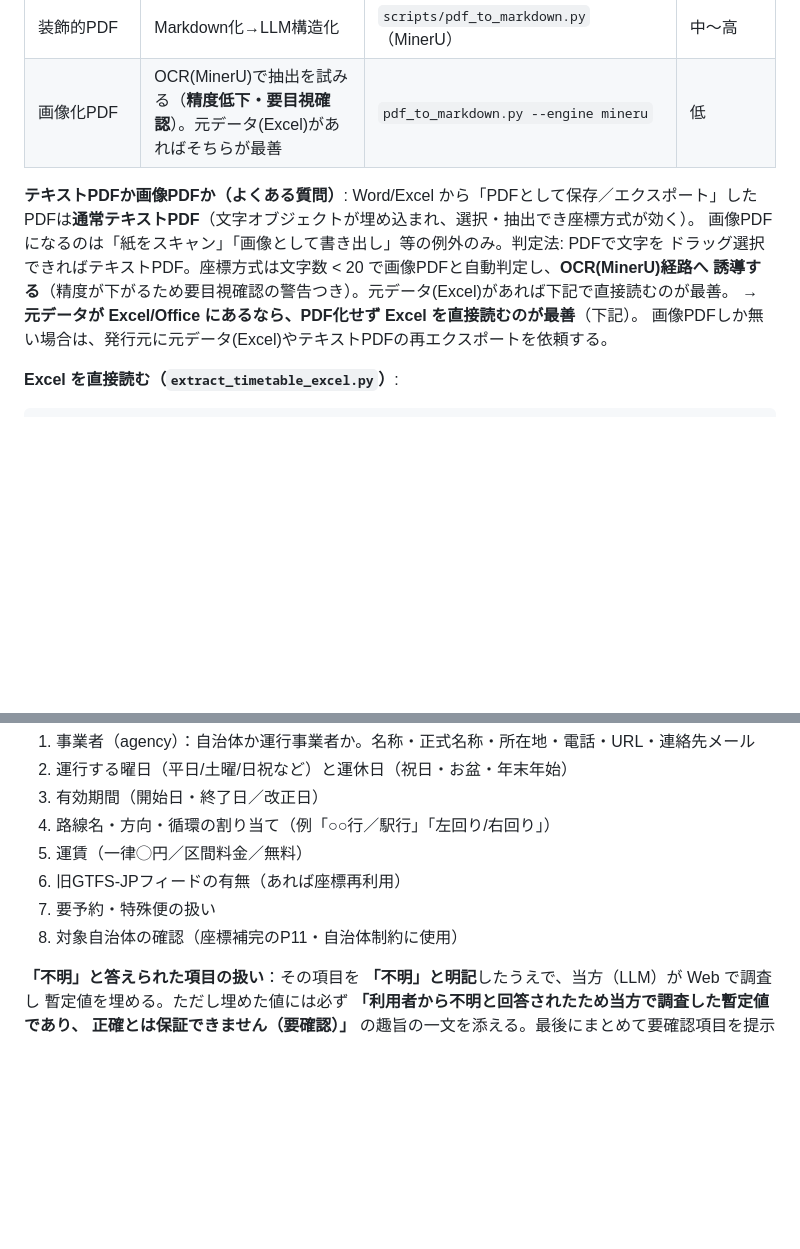
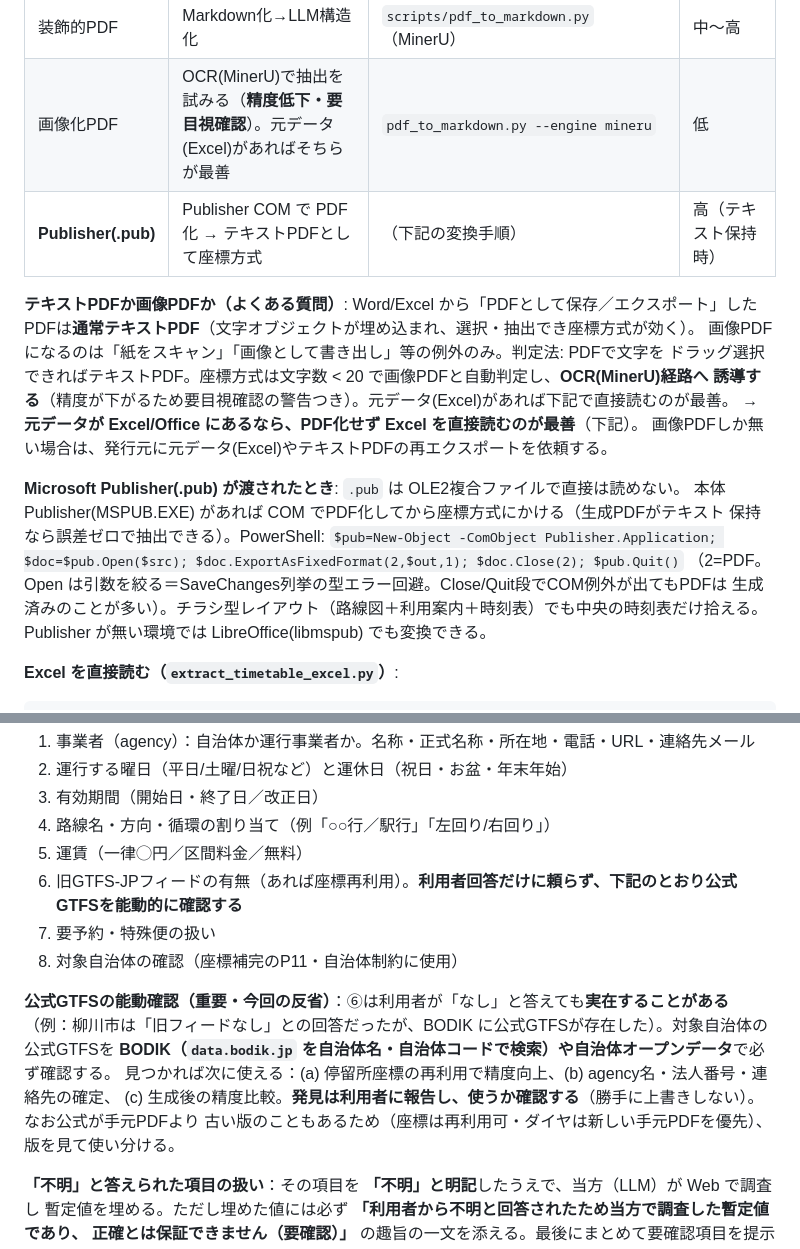
Before and after one commit to k23rs125/gtfs-jp-creator, a Markdown page: skills/gtfs-jp-creator/SKILL.md, 2 parts joined by grey strips. Rendered like a GitHub page; blank space fills up the shorter version.

Commit message:
docs(skill): .pub入力の正式対応と公式GTFSの能動確認を明記（今回の反省）
- Step1: Microsoft Publisher(.pub) は Publisher COM で PDF化→座標方式、の手順を追記。
  入力形式の表に .pub 行を追加。
- 条件確認: 旧フィード有無は利用者回答だけに頼らず BODIK/自治体オープンデータで
  公式GTFSを能動確認する手順を追加（柳川市で「なし」回答だが実在した反省）。
  発見は利用者に報告し使うか確認する／版差は座標再利用・ダイヤは手元優先。

Co-Authored-By: Claude Opus 4.8 <noreply@anthropic.com>

````diff
--- a/skills/gtfs-jp-creator/SKILL.md
+++ b/skills/gtfs-jp-creator/SKILL.md
@@ -57,6 +57,7 @@ Step 3〜7 をオーケストレーション）。Step 1（PDF抽出）と Step
 | テキストPDF | 座標方式（文字座標で決定的抽出） | `scripts/extract_timetable_coords.py` | 高（誤差ゼロ実証） |
 | 装飾的PDF | Markdown化→LLM構造化 | `scripts/pdf_to_markdown.py`（MinerU） | 中〜高 |
 | 画像化PDF | OCR(MinerU)で抽出を試みる（**精度低下・要目視確認**）。元データ(Excel)があればそちらが最善 | `pdf_to_markdown.py --engine mineru` | 低 |
+| **Publisher(.pub)** | Publisher COM で PDF化 → テキストPDFとして座標方式 | （下記の変換手順） | 高（テキスト保持時） |
 
 **テキストPDFか画像PDFか（よくある質問）**: Word/Excel から「PDFとして保存／エクスポート」した
 PDFは**通常テキストPDF**（文字オブジェクトが埋め込まれ、選択・抽出でき座標方式が効く）。
@@ -65,6 +66,14 @@ PDFは**通常テキストPDF**（文字オブジェクトが埋め込まれ、
 誘導する**（精度が下がるため要目視確認の警告つき）。元データ(Excel)があれば下記で直接読むのが最善。
 → **元データが Excel/Office にあるなら、PDF化せず Excel を直接読むのが最善**（下記）。
 画像PDFしか無い場合は、発行元に元データ(Excel)やテキストPDFの再エクスポートを依頼する。
+
+**Microsoft Publisher(.pub) が渡されたとき**: `.pub` は OLE2複合ファイルで直接は読めない。
+本体 Publisher(MSPUB.EXE) があれば COM でPDF化してから座標方式にかける（生成PDFがテキスト
+保持なら誤差ゼロで抽出できる）。PowerShell:
+`$pub=New-Object -ComObject Publisher.Application; $doc=$pub.Open($src); $doc.ExportAsFixedFormat(2,$out,1); $doc.Close(2); $pub.Quit()`
+（2=PDF。Open は引数を絞る＝SaveChanges列挙の型エラー回避。Close/Quit段でCOM例外が出てもPDFは
+生成済みのことが多い）。チラシ型レイアウト（路線図＋利用案内＋時刻表）でも中央の時刻表だけ拾える。
+Publisher が無い環境では LibreOffice(libmspub) でも変換できる。
 
 **Excel を直接読む（`extract_timetable_excel.py`）**:
 ```bash
@@ -139,9 +148,16 @@ LLMプロンプト: `references/prompts/01_pdf_extraction.md`
 3. 有効期間（開始日・終了日／改正日）
 4. 路線名・方向・循環の割り当て（例「○○行／駅行」「左回り/右回り」）
 5. 運賃（一律◯円／区間料金／無料）
-6. 旧GTFS-JPフィードの有無（あれば座標再利用）
+6. 旧GTFS-JPフィードの有無（あれば座標再利用）。**利用者回答だけに頼らず、下記のとおり公式GTFSを能動的に確認する**
 7. 要予約・特殊便の扱い
 8. 対象自治体の確認（座標補完のP11・自治体制約に使用）
+
+**公式GTFSの能動確認（重要・今回の反省）**：⑥は利用者が「なし」と答えても**実在することがある**
+（例：柳川市は「旧フィードなし」との回答だったが、BODIK に公式GTFSが存在した）。対象自治体の公式GTFSを
+**BODIK（`data.bodik.jp` を自治体名・自治体コードで検索）や自治体オープンデータ**で必ず確認する。
+見つかれば次に使える：(a) 停留所座標の再利用で精度向上、(b) agency名・法人番号・連絡先の確定、
+(c) 生成後の精度比較。**発見は利用者に報告し、使うか確認する**（勝手に上書きしない）。なお公式が手元PDFより
+古い版のこともあるため（座標は再利用可・ダイヤは新しい手元PDFを優先）、版を見て使い分ける。
 
 **「不明」と答えられた項目の扱い**：その項目を **「不明」と明記**したうえで、当方（LLM）が Web で調査し
 暫定値を埋める。ただし埋めた値には必ず **「利用者から不明と回答されたため当方で調査した暫定値であり、
````
Also changed, not shown: 使い方_統合ガイド.md (+5 -1 lines).
